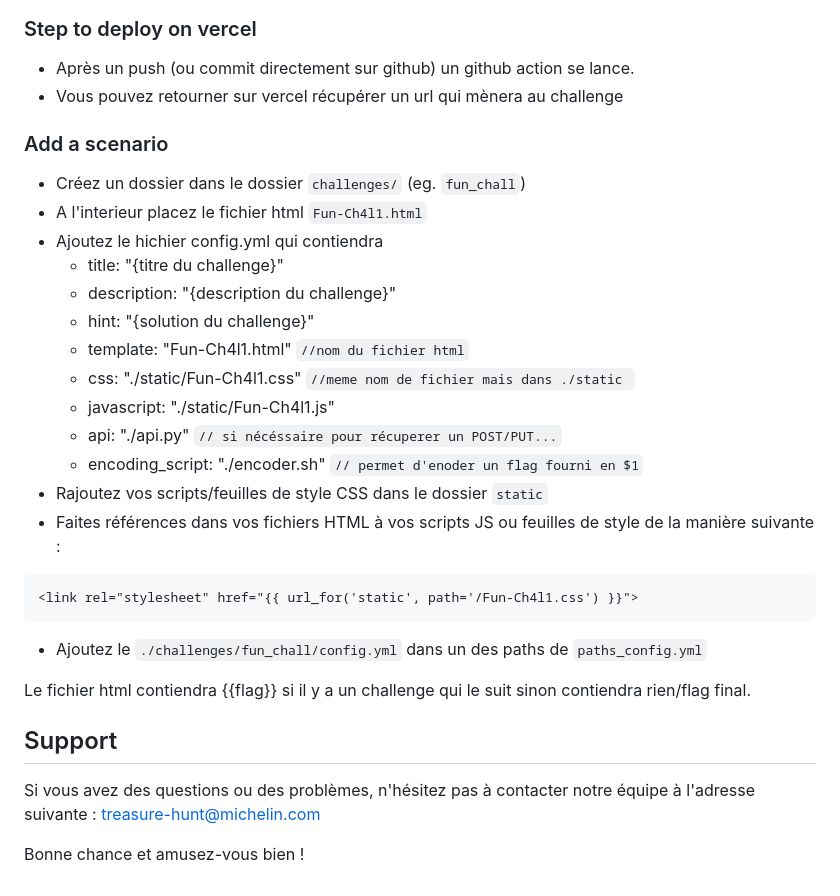
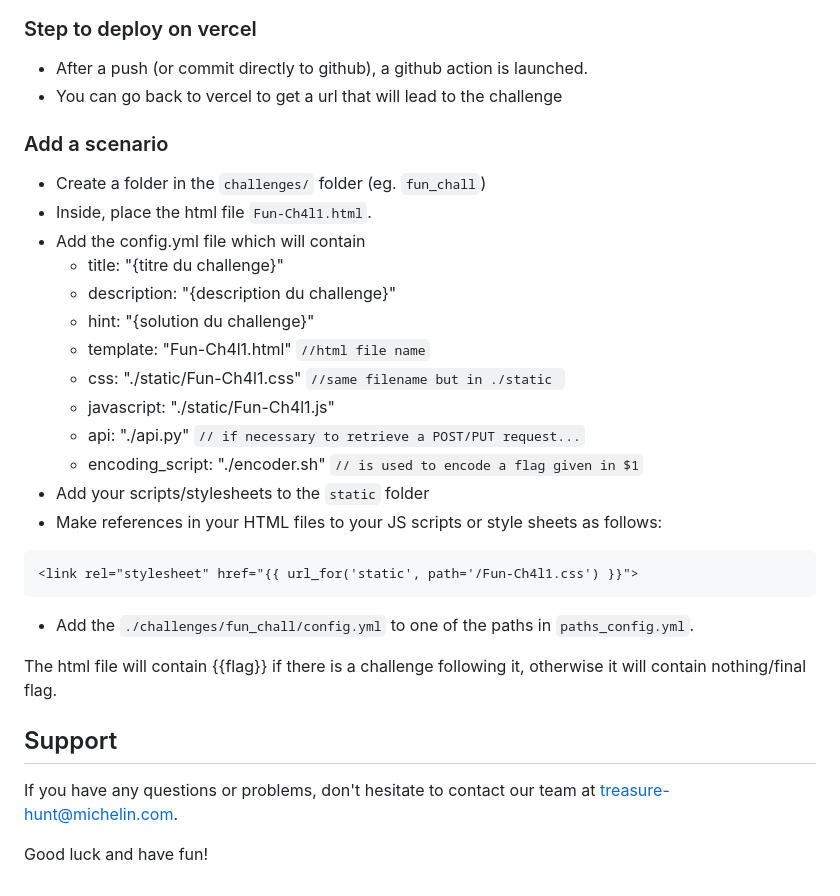
Before and after one commit to michelin/Treasure-Hunt, a Markdown page: README.md, the part around one of its changes. Drawn GitHub-style.

````diff
--- a/README.md
+++ b/README.md
@@ -68,35 +68,35 @@ Créez un nouveau secret :
 
 ### Step to deploy on vercel
 
-- Après un push (ou commit directement sur github) un github action se lance.
-- Vous pouvez retourner sur vercel récupérer un url qui mènera au challenge
+- After a push (or commit directly to github), a github action is launched.
+- You can go back to vercel to get a url that will lead to the challenge
 
 ### Add a scenario
 
-- Créez un dossier dans le dossier `challenges/` (eg. `fun_chall`)
-- A l'interieur placez le fichier html `Fun-Ch4l1.html`
-- Ajoutez le hichier config.yml qui contiendra
+- Create a folder in the `challenges/` folder (eg. `fun_chall`)
+- Inside, place the html file `Fun-Ch4l1.html`.
+- Add the config.yml file which will contain
   - title: "{titre du challenge}"
   - description: "{description du challenge}"
   - hint: "{solution du challenge}"
-  - template: "Fun-Ch4l1.html" `//nom du fichier html`
-  - css: "./static/Fun-Ch4l1.css" `//meme nom de fichier mais dans ./static `
+  - template: "Fun-Ch4l1.html" `//html file name`
+  - css: "./static/Fun-Ch4l1.css" `//same filename but in ./static `
   - javascript: "./static/Fun-Ch4l1.js"
-  - api: "./api.py" `// si nécéssaire pour récuperer un POST/PUT...`
-  - encoding_script: "./encoder.sh" `// permet d'enoder un flag fourni en $1`
-- Rajoutez vos scripts/feuilles de style CSS dans le dossier `static`
-- Faites références dans vos fichiers HTML à vos scripts JS ou feuilles de style de la manière suivante :
+  - api: "./api.py" `// if necessary to retrieve a POST/PUT request...`
+  - encoding_script: "./encoder.sh" `// is used to encode a flag given in $1`
+- Add your scripts/stylesheets to the `static` folder
+- Make references in your HTML files to your JS scripts or style sheets as follows:
 
 ```html
 <link rel="stylesheet" href="{{ url_for('static', path='/Fun-Ch4l1.css') }}">
 ```
 
-- Ajoutez le `./challenges/fun_chall/config.yml` dans un des paths de `paths_config.yml`
+- Add the `./challenges/fun_chall/config.yml` to one of the paths in `paths_config.yml`.
 
-Le fichier html contiendra {{flag}} si il y a un challenge qui le suit sinon contiendra rien/flag final.
+The html file will contain {{flag}} if there is a challenge following it, otherwise it will contain nothing/final flag.
 
 ## Support
 
-Si vous avez des questions ou des problèmes, n'hésitez pas à contacter notre équipe à l'adresse suivante : treasure-hunt@michelin.com
+If you have any questions or problems, don't hesitate to contact our team at treasure-hunt@michelin.com.
 
-Bonne chance et amusez-vous bien !
+Good luck and have fun!
````
Also changed, not shown: other parts of README.md (+24 -24 lines).
